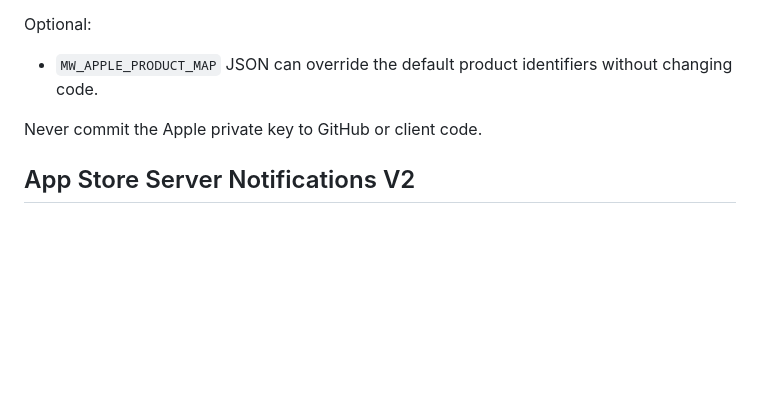
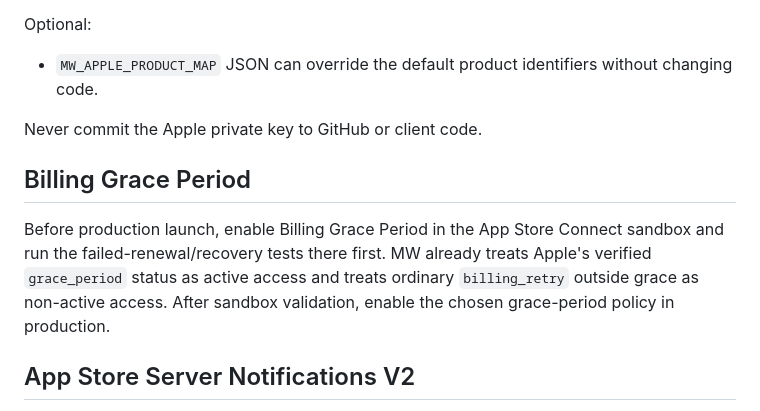
Before and after one commit to MWdynasty/mw-dynasty-unified-app, a Markdown page: APPLE_IAP_SETUP.md, the part around the change. GitHub-like rendering; blank space fills up the shorter version.

Commit message:
Add Apple billing grace period launch gate

```diff
--- a/APPLE_IAP_SETUP.md
+++ b/APPLE_IAP_SETUP.md
@@ -40,6 +40,9 @@ Optional:
 
 Never commit the Apple private key to GitHub or client code.
 
+## Billing Grace Period
+Before production launch, enable Billing Grace Period in the App Store Connect sandbox and run the failed-renewal/recovery tests there first. MW already treats Apple's verified `grace_period` status as active access and treats ordinary `billing_retry` outside grace as non-active access. After sandbox validation, enable the chosen grace-period policy in production.
+
 ## App Store Server Notifications V2
 Configure App Store Connect to send Version 2 subscription notifications to the deployed Supabase Edge Function:
 `mw-apple-server-notifications`
```
